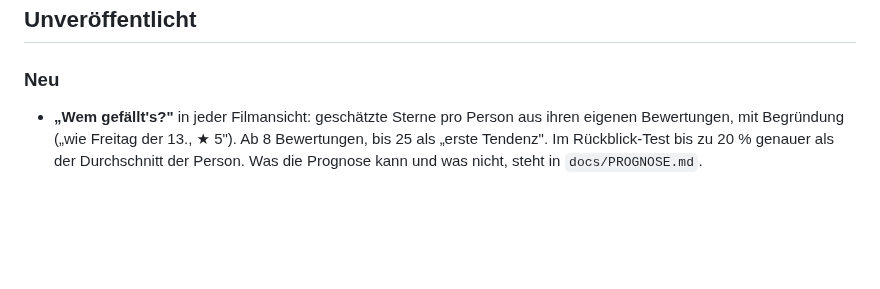
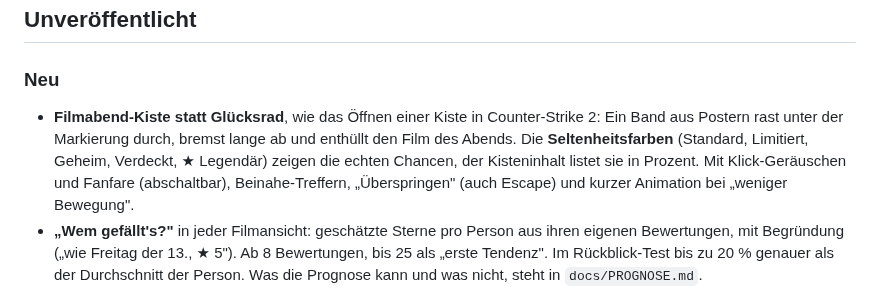
Before and after one commit to marcmeier/screenmates, a Markdown page: CHANGELOG.md, the part around the change. Rendered like a GitHub page; blank space fills up the shorter version.

```diff
--- a/CHANGELOG.md
+++ b/CHANGELOG.md
@@ -3,6 +3,11 @@
 ## Unveröffentlicht
 
 ### Neu
+- **Filmabend-Kiste statt Glücksrad**, wie das Öffnen einer Kiste in Counter-Strike 2: Ein Band aus
+  Postern rast unter der Markierung durch, bremst lange ab und enthüllt den Film des Abends. Die
+  **Seltenheitsfarben** (Standard, Limitiert, Geheim, Verdeckt, ★ Legendär) zeigen die echten
+  Chancen, der Kisteninhalt listet sie in Prozent. Mit Klick-Geräuschen und Fanfare (abschaltbar),
+  Beinahe-Treffern, „Überspringen" (auch Escape) und kurzer Animation bei „weniger Bewegung".
 - **„Wem gefällt's?"** in jeder Filmansicht: geschätzte Sterne pro Person aus ihren eigenen
   Bewertungen, mit Begründung („wie Freitag der 13., ★ 5"). Ab 8 Bewertungen, bis 25 als „erste
   Tendenz". Im Rückblick-Test bis zu 20 % genauer als der Durchschnitt der Person. Was die
```
Also changed, not shown: README.md (+5 -4 lines), docs/screenshots/filmabend.png, 5 other files.
